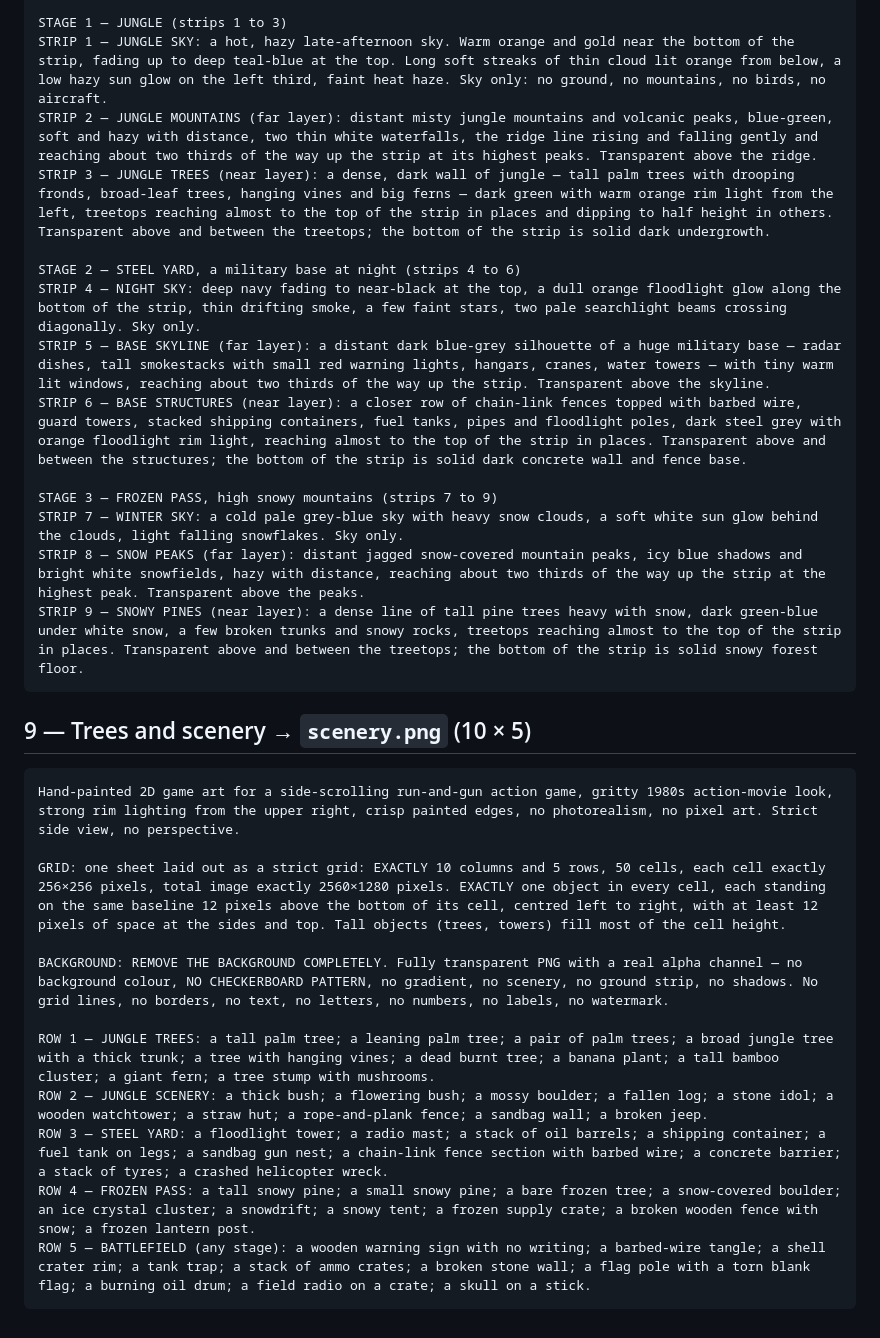
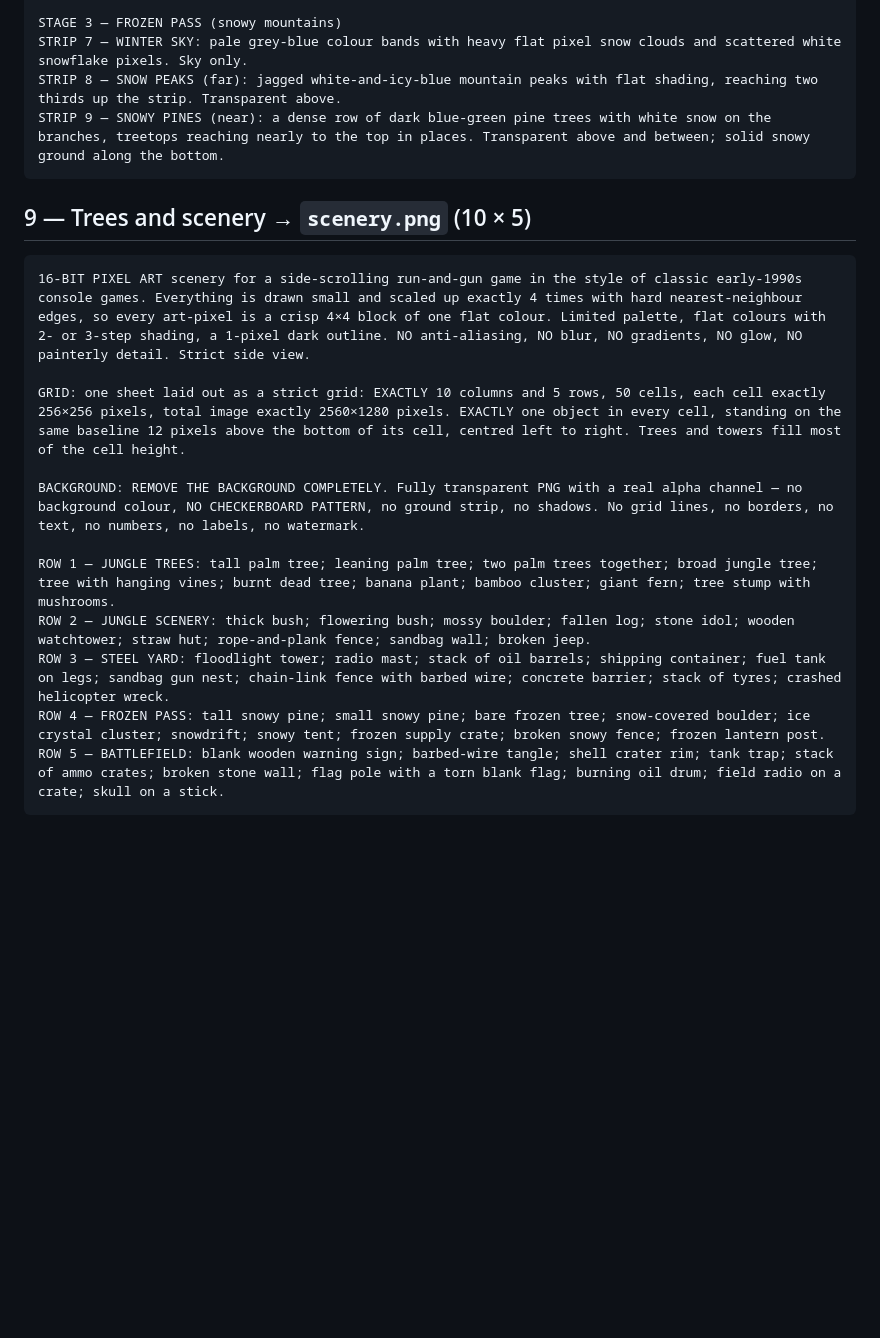
Before and after one commit to Redfire3248/Commando, a Markdown page: contra/PROMPTS.md, the part around one of its changes. GitHub-like rendering; blank space fills up the shorter version.

````diff
--- a/contra/PROMPTS.md
+++ b/contra/PROMPTS.md
@@ -252,31 +243,21 @@ TRANSPARENCY: strips 1, 4 and 7 (the skies) are fully painted from edge to edge
 
-STAGE 1 — JUNGLE (strips 1 to 3)
-STRIP 1 — JUNGLE SKY: a hot, hazy late-afternoon sky. Warm orange and gold near the bottom of the strip, fading up to deep teal-blue at the top. Long soft streaks of thin cloud lit orange from below, a low hazy sun glow on the left third, faint heat haze. Sky only: no ground, no mountains, no birds, no aircraft.
-STRIP 2 — JUNGLE MOUNTAINS (far layer): distant misty jungle mountains and volcanic peaks, blue-green, soft and hazy with distance, two thin white waterfalls, the ridge line rising and falling gently and reaching about two thirds of the way up the strip at its highest peaks. Transparent above the ridge.
-STRIP 3 — JUNGLE TREES (near layer): a dense, dark wall of jungle — tall palm trees with drooping fronds, broad-leaf trees, hanging vines and big ferns — dark green with warm orange rim light from the left, treetops reaching almost to the top of the strip in places and dipping to half height in others. Transparent above and between the treetops; the bottom of the strip is solid dark undergrowth.
-
-STAGE 2 — STEEL YARD, a military base at night (strips 4 to 6)
-STRIP 4 — NIGHT SKY: deep navy fading to near-black at the top, a dull orange floodlight glow along the bottom of the strip, thin drifting smoke, a few faint stars, two pale searchlight beams crossing diagonally. Sky only.
-STRIP 5 — BASE SKYLINE (far layer): a distant dark blue-grey silhouette of a huge military base — radar dishes, tall smokestacks with small red warning lights, hangars, cranes, water towers — with tiny warm lit windows, reaching about two thirds of the way up the strip. Transparent above the skyline.
-STRIP 6 — BASE STRUCTURES (near layer): a closer row of chain-link fences topped with barbed wire, guard towers, stacked shipping containers, fuel tanks, pipes and floodlight poles, dark steel grey with orange floodlight rim light, reaching almost to the top of the strip in places. Transparent above and between the structures; the bottom of the strip is solid dark concrete wall and fence base.
-
-STAGE 3 — FROZEN PASS, high snowy mountains (strips 7 to 9)
-STRIP 7 — WINTER SKY: a cold pale grey-blue sky with heavy snow clouds, a soft white sun glow behind the clouds, light falling snowflakes. Sky only.
-STRIP 8 — SNOW PEAKS (far layer): distant jagged snow-covered mountain peaks, icy blue shadows and bright white snowfields, hazy with distance, reaching about two thirds of the way up the strip at the highest peak. Transparent above the peaks.
-STRIP 9 — SNOWY PINES (near layer): a dense line of tall pine trees heavy with snow, dark green-blue under white snow, a few broken trunks and snowy rocks, treetops reaching almost to the top of the strip in places. Transparent above and between the treetops; the bottom of the strip is solid snowy forest floor.
+STAGE 3 — FROZEN PASS (snowy mountains)
+STRIP 7 — WINTER SKY: pale grey-blue colour bands with heavy flat pixel snow clouds and scattered white snowflake pixels. Sky only.
+STRIP 8 — SNOW PEAKS (far): jagged white-and-icy-blue mountain peaks with flat shading, reaching two thirds up the strip. Transparent above.
+STRIP 9 — SNOWY PINES (near): a dense row of dark blue-green pine trees with white snow on the branches, treetops reaching nearly to the top in places. Transparent above and between; solid snowy ground along the bottom.
 ```
 
 ## 9 — Trees and scenery → `scenery.png` (10 × 5)
 ```
-Hand-painted 2D game art for a side-scrolling run-and-gun action game, gritty 1980s action-movie look, strong rim lighting from the upper right, crisp painted edges, no photorealism, no pixel art. Strict side view, no perspective.
+16-BIT PIXEL ART scenery for a side-scrolling run-and-gun game in the style of classic early-1990s console games. Everything is drawn small and scaled up exactly 4 times with hard nearest-neighbour edges, so every art-pixel is a crisp 4×4 block of one flat colour. Limited palette, flat colours with 2- or 3-step shading, a 1-pixel dark outline. NO anti-aliasing, NO blur, NO gradients, NO glow, NO painterly detail. Strict side view.
 
-GRID: one sheet laid out as a strict grid: EXACTLY 10 columns and 5 rows, 50 cells, each cell exactly 256×256 pixels, total image exactly 2560×1280 pixels. EXACTLY one object in every cell, each standing on the same baseline 12 pixels above the bottom of its cell, centred left to right, with at least 12 pixels of space at the sides and top. Tall objects (trees, towers) fill most of the cell height.
+GRID: one sheet laid out as a strict grid: EXACTLY 10 columns and 5 rows, 50 cells, each cell exactly 256×256 pixels, total image exactly 2560×1280 pixels. EXACTLY one object in every cell, standing on the same baseline 12 pixels above the bottom of its cell, centred left to right. Trees and towers fill most of the cell height.
 
-BACKGROUND: REMOVE THE BACKGROUND COMPLETELY. Fully transparent PNG with a real alpha channel — no background colour, NO CHECKERBOARD PATTERN, no gradient, no scenery, no ground strip, no shadows. No grid lines, no borders, no text, no letters, no numbers, no labels, no watermark.
+BACKGROUND: REMOVE THE BACKGROUND COMPLETELY. Fully transparent PNG with a real alpha channel — no background colour, NO CHECKERBOARD PATTERN, no ground strip, no shadows. No grid lines, no borders, no text, no numbers, no labels, no watermark.
 
-ROW 1 — JUNGLE TREES: a tall palm tree; a leaning palm tree; a pair of palm trees; a broad jungle tree with a thick trunk; a tree with hanging vines; a dead burnt tree; a banana plant; a tall bamboo cluster; a giant fern; a tree stump with mushrooms.
-ROW 2 — JUNGLE SCENERY: a thick bush; a flowering bush; a mossy boulder; a fallen log; a stone idol; a wooden watchtower; a straw hut; a rope-and-plank fence; a sandbag wall; a broken jeep.
-ROW 3 — STEEL YARD: a floodlight tower; a radio mast; a stack of oil barrels; a shipping container; a fuel tank on legs; a sandbag gun nest; a chain-link fence section with barbed wire; a concrete barrier; a stack of tyres; a crashed helicopter wreck.
-ROW 4 — FROZEN PASS: a tall snowy pine; a small snowy pine; a bare frozen tree; a snow-covered boulder; an ice crystal cluster; a snowdrift; a snowy tent; a frozen supply crate; a broken wooden fence with snow; a frozen lantern post.
-ROW 5 — BATTLEFIELD (any stage): a wooden warning sign with no writing; a barbed-wire tangle; a shell crater rim; a tank trap; a stack of ammo crates; a broken stone wall; a flag pole with a torn blank flag; a burning oil drum; a field radio on a crate; a skull on a stick.
+ROW 1 — JUNGLE TREES: tall palm tree; leaning palm tree; two palm trees together; broad jungle tree; tree with hanging vines; burnt dead tree; banana plant; bamboo cluster; giant fern; tree stump with mushrooms.
+ROW 2 — JUNGLE SCENERY: thick bush; flowering bush; mossy boulder; fallen log; stone idol; wooden watchtower; straw hut; rope-and-plank fence; sandbag wall; broken jeep.
+ROW 3 — STEEL YARD: floodlight tower; radio mast; stack of oil barrels; shipping container; fuel tank on legs; sandbag gun nest; chain-link fence with barbed wire; concrete barrier; stack of tyres; crashed helicopter wreck.
+ROW 4 — FROZEN PASS: tall snowy pine; small snowy pine; bare frozen tree; snow-covered boulder; ice crystal cluster; snowdrift; snowy tent; frozen supply crate; broken snowy fence; frozen lantern post.
+ROW 5 — BATTLEFIELD: blank wooden warning sign; barbed-wire tangle; shell crater rim; tank trap; stack of ammo crates; broken stone wall; flag pole with a torn blank flag; burning oil drum; field radio on a crate; skull on a stick.
 ```
````
Also changed, not shown: other parts of contra/PROMPTS.md (+52 -61 lines).
